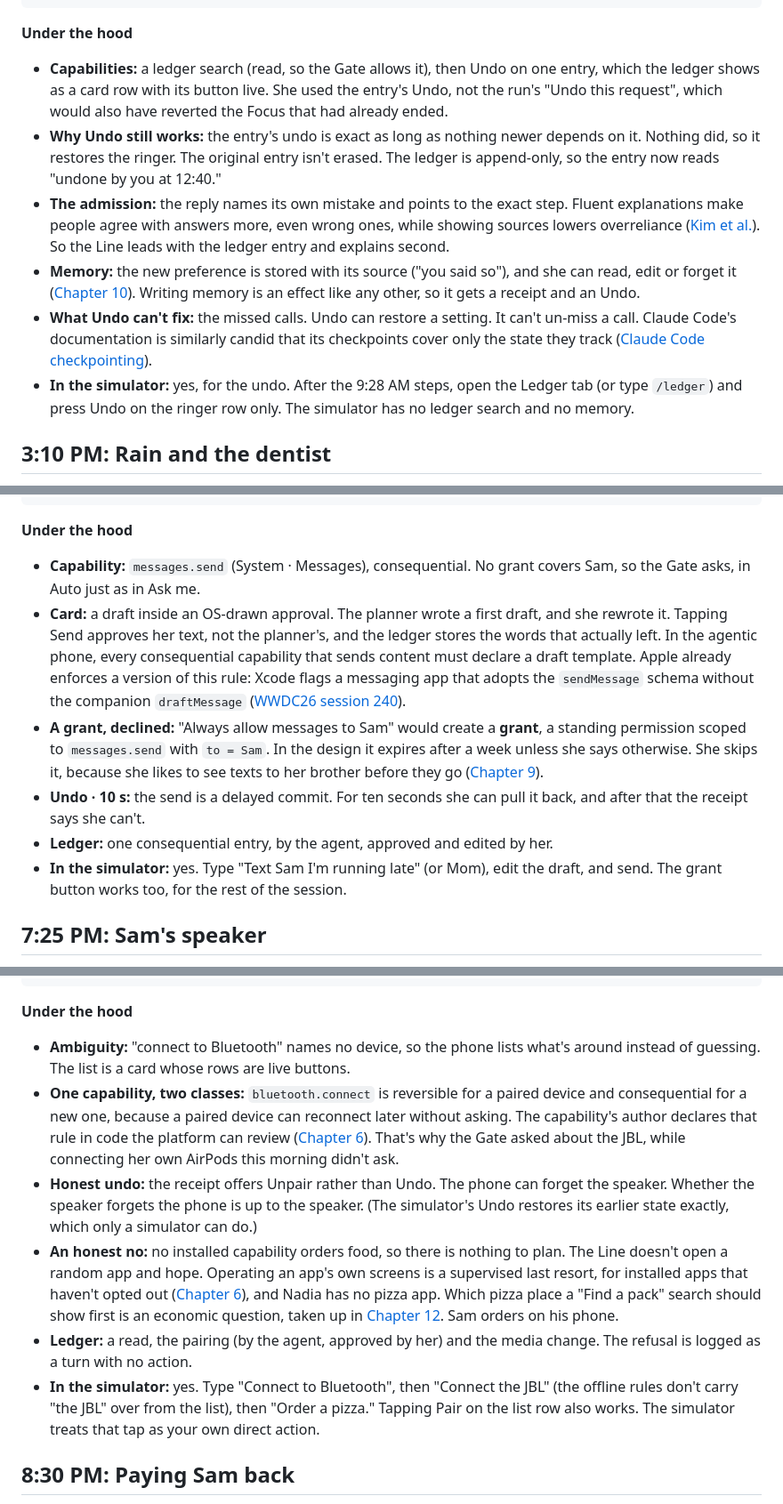
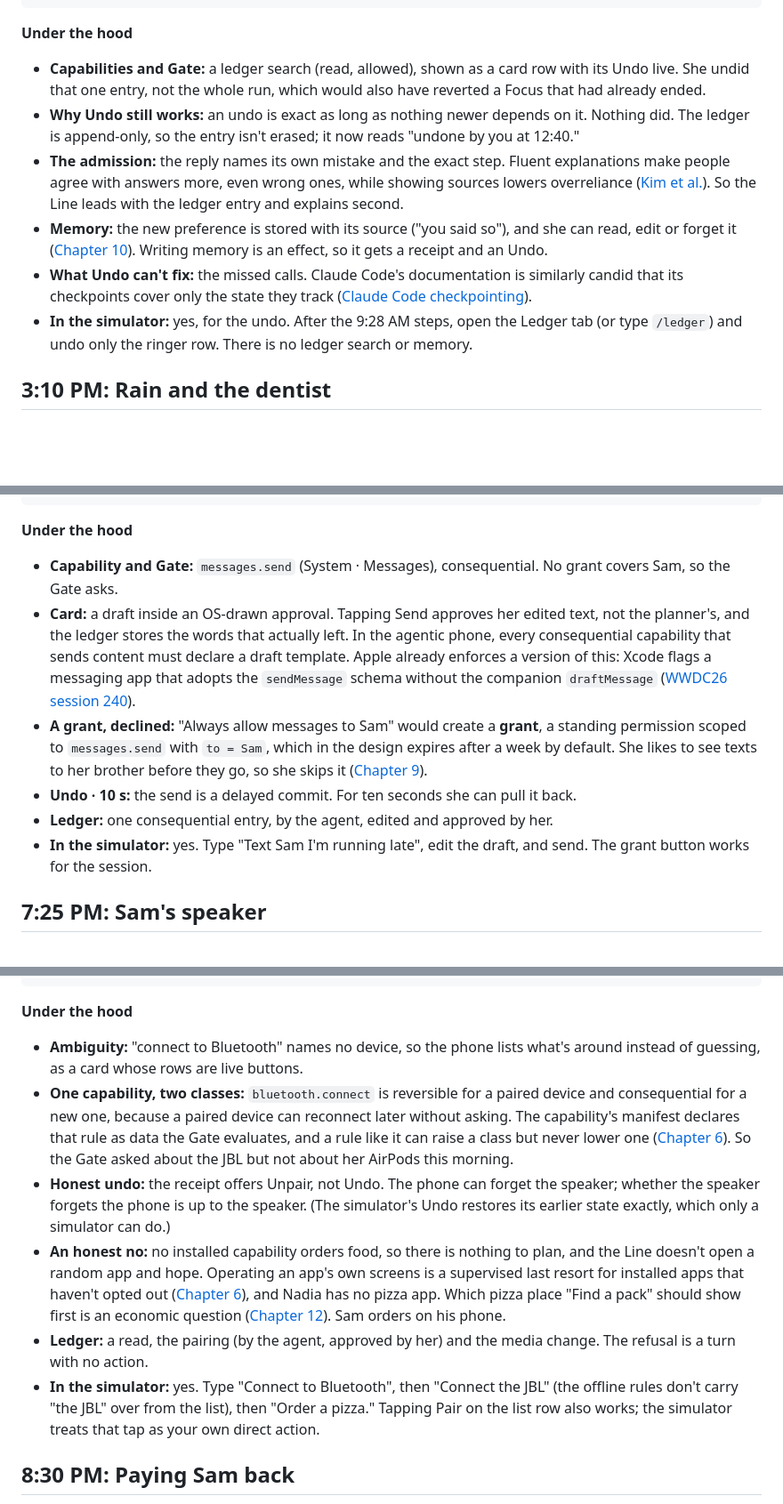
Before and after one commit to ehzawad/ideation-of-ios-app, a Markdown page: agentic-os/chapters/03-a-day.md, 3 parts joined by grey strips. Shown at 89% size. GitHub-like rendering; blank space fills up the shorter version.

```diff
--- a/agentic-os/chapters/03-a-day.md
+++ b/agentic-os/chapters/03-a-day.md
@@ -239,12 +235,12 @@ Should "for a meeting" mean everything I change ends with the meeting?
 
 **Under the hood**
 
-- **Capabilities:** a ledger search (read, so the Gate allows it), then Undo on one entry, which the ledger shows as a card row with its button live. She used the entry's Undo, not the run's "Undo this request", which would also have reverted the Focus that had already ended.
-- **Why Undo still works:** the entry's undo is exact as long as nothing newer depends on it. Nothing did, so it restores the ringer. The original entry isn't erased. The ledger is append-only, so the entry now reads "undone by you at 12:40."
-- **The admission:** the reply names its own mistake and points to the exact step. Fluent explanations make people agree with answers more, even wrong ones, while showing sources lowers overreliance ([Kim et al.](https://arxiv.org/abs/2502.08554)). So the Line leads with the ledger entry and explains second.
-- **Memory:** the new preference is stored with its source ("you said so"), and she can read, edit or forget it ([Chapter 10](10-memory.md)). Writing memory is an effect like any other, so it gets a receipt and an Undo.
-- **What Undo can't fix:** the missed calls. Undo can restore a setting. It can't un-miss a call. Claude Code's documentation is similarly candid that its checkpoints cover only the state they track ([Claude Code checkpointing](https://code.claude.com/docs/en/checkpointing)).
-- **In the simulator:** yes, for the undo. After the 9:28 AM steps, open the Ledger tab (or type `/ledger`) and press Undo on the ringer row only. The simulator has no ledger search and no memory.
+- **Capabilities and Gate:** a ledger search (read, allowed), shown as a card row with its Undo live. She undid that one entry, not the whole run, which would also have reverted a Focus that had already ended.
+- **Why Undo still works:** an undo is exact as long as nothing newer depends on it. Nothing did. The ledger is append-only, so the entry isn't erased; it now reads "undone by you at 12:40."
+- **The admission:** the reply names its own mistake and the exact step. Fluent explanations make people agree with answers more, even wrong ones, while showing sources lowers overreliance ([Kim et al.](https://arxiv.org/abs/2502.08554)). So the Line leads with the ledger entry and explains second.
+- **Memory:** the new preference is stored with its source ("you said so"), and she can read, edit or forget it ([Chapter 10](10-memory.md)). Writing memory is an effect, so it gets a receipt and an Undo.
+- **What Undo can't fix:** the missed calls. Claude Code's documentation is similarly candid that its checkpoints cover only the state they track ([Claude Code checkpointing](https://code.claude.com/docs/en/checkpointing)).
+- **In the simulator:** yes, for the undo. After the 9:28 AM steps, open the Ledger tab (or type `/ledger`) and undo only the ringer row. There is no ledger search or memory.
 
 ## 3:10 PM: Rain and the dentist
 
@@ -324,12 +319,12 @@ After the dentist she went back to the office, and now she's leaving late. She t
 
 **Under the hood**
 
-- **Capability:** `messages.send` (System · Messages), consequential. No grant covers Sam, so the Gate asks, in Auto just as in Ask me.
-- **Card:** a draft inside an OS-drawn approval. The planner wrote a first draft, and she rewrote it. Tapping Send approves her text, not the planner's, and the ledger stores the words that actually left. In the agentic phone, every consequential capability that sends content must declare a draft template. Apple already enforces a version of this rule: Xcode flags a messaging app that adopts the `sendMessage` schema without the companion `draftMessage` ([WWDC26 session 240](https://developer.apple.com/videos/play/wwdc2026/240/)).
-- **A grant, declined:** "Always allow messages to Sam" would create a **grant**, a standing permission scoped to `messages.send` with `to = Sam`. In the design it expires after a week unless she says otherwise. She skips it, because she likes to see texts to her brother before they go ([Chapter 9](09-trust.md)).
-- **Undo · 10 s:** the send is a delayed commit. For ten seconds she can pull it back, and after that the receipt says she can't.
-- **Ledger:** one consequential entry, by the agent, approved and edited by her.
-- **In the simulator:** yes. Type "Text Sam I'm running late" (or Mom), edit the draft, and send. The grant button works too, for the rest of the session.
+- **Capability and Gate:** `messages.send` (System · Messages), consequential. No grant covers Sam, so the Gate asks.
+- **Card:** a draft inside an OS-drawn approval. Tapping Send approves her edited text, not the planner's, and the ledger stores the words that actually left. In the agentic phone, every consequential capability that sends content must declare a draft template. Apple already enforces a version of this: Xcode flags a messaging app that adopts the `sendMessage` schema without the companion `draftMessage` ([WWDC26 session 240](https://developer.apple.com/videos/play/wwdc2026/240/)).
+- **A grant, declined:** "Always allow messages to Sam" would create a **grant**, a standing permission scoped to `messages.send` with `to = Sam`, which in the design expires after a week by default. She likes to see texts to her brother before they go, so she skips it ([Chapter 9](09-trust.md)).
+- **Undo · 10 s:** the send is a delayed commit. For ten seconds she can pull it back.
+- **Ledger:** one consequential entry, by the agent, edited and approved by her.
+- **In the simulator:** yes. Type "Text Sam I'm running late", edit the draft, and send. The grant button works for the session.
 
 ## 7:25 PM: Sam's speaker
 
@@ -362,12 +357,12 @@ capability.                              [What can you do?] [Find a pack]
 
 **Under the hood**
 
-- **Ambiguity:** "connect to Bluetooth" names no device, so the phone lists what's around instead of guessing. The list is a card whose rows are live buttons.
-- **One capability, two classes:** `bluetooth.connect` is reversible for a paired device and consequential for a new one, because a paired device can reconnect later without asking. The capability's author declares that rule in code the platform can review ([Chapter 6](06-capabilities.md)). That's why the Gate asked about the JBL, while connecting her own AirPods this morning didn't ask.
-- **Honest undo:** the receipt offers Unpair rather than Undo. The phone can forget the speaker. Whether the speaker forgets the phone is up to the speaker. (The simulator's Undo restores its earlier state exactly, which only a simulator can do.)
-- **An honest no:** no installed capability orders food, so there is nothing to plan. The Line doesn't open a random app and hope. Operating an app's own screens is a supervised last resort, for installed apps that haven't opted out ([Chapter 6](06-capabilities.md)), and Nadia has no pizza app. Which pizza place a "Find a pack" search should show first is an economic question, taken up in [Chapter 12](12-developers.md). Sam orders on his phone.
-- **Ledger:** a read, the pairing (by the agent, approved by her) and the media change. The refusal is logged as a turn with no action.
-- **In the simulator:** yes. Type "Connect to Bluetooth", then "Connect the JBL" (the offline rules don't carry "the JBL" over from the list), then "Order a pizza." Tapping Pair on the list row also works. The simulator treats that tap as your own direct action.
+- **Ambiguity:** "connect to Bluetooth" names no device, so the phone lists what's around instead of guessing, as a card whose rows are live buttons.
+- **One capability, two classes:** `bluetooth.connect` is reversible for a paired device and consequential for a new one, because a paired device can reconnect later without asking. The capability's manifest declares that rule as data the Gate evaluates, and a rule like it can raise a class but never lower one ([Chapter 6](06-capabilities.md)). So the Gate asked about the JBL but not about her AirPods this morning.
+- **Honest undo:** the receipt offers Unpair, not Undo. The phone can forget the speaker; whether the speaker forgets the phone is up to the speaker. (The simulator's Undo restores its earlier state exactly, which only a simulator can do.)
+- **An honest no:** no installed capability orders food, so there is nothing to plan, and the Line doesn't open a random app and hope. Operating an app's own screens is a supervised last resort for installed apps that haven't opted out ([Chapter 6](06-capabilities.md)), and Nadia has no pizza app. Which pizza place "Find a pack" should show first is an economic question ([Chapter 12](12-developers.md)). Sam orders on his phone.
+- **Ledger:** a read, the pairing (by the agent, approved by her) and the media change. The refusal is a turn with no action.
+- **In the simulator:** yes. Type "Connect to Bluetooth", then "Connect the JBL" (the offline rules don't carry "the JBL" over from the list), then "Order a pizza." Tapping Pair on the list row also works; the simulator treats that tap as your own direct action.
 
 ## 8:30 PM: Paying Sam back
 
```
Also changed, not shown: other parts of agentic-os/chapters/03-a-day.md (+67 -72 lines), agentic-os/chapters/06-capabilities.md (+1 -1 lines).
